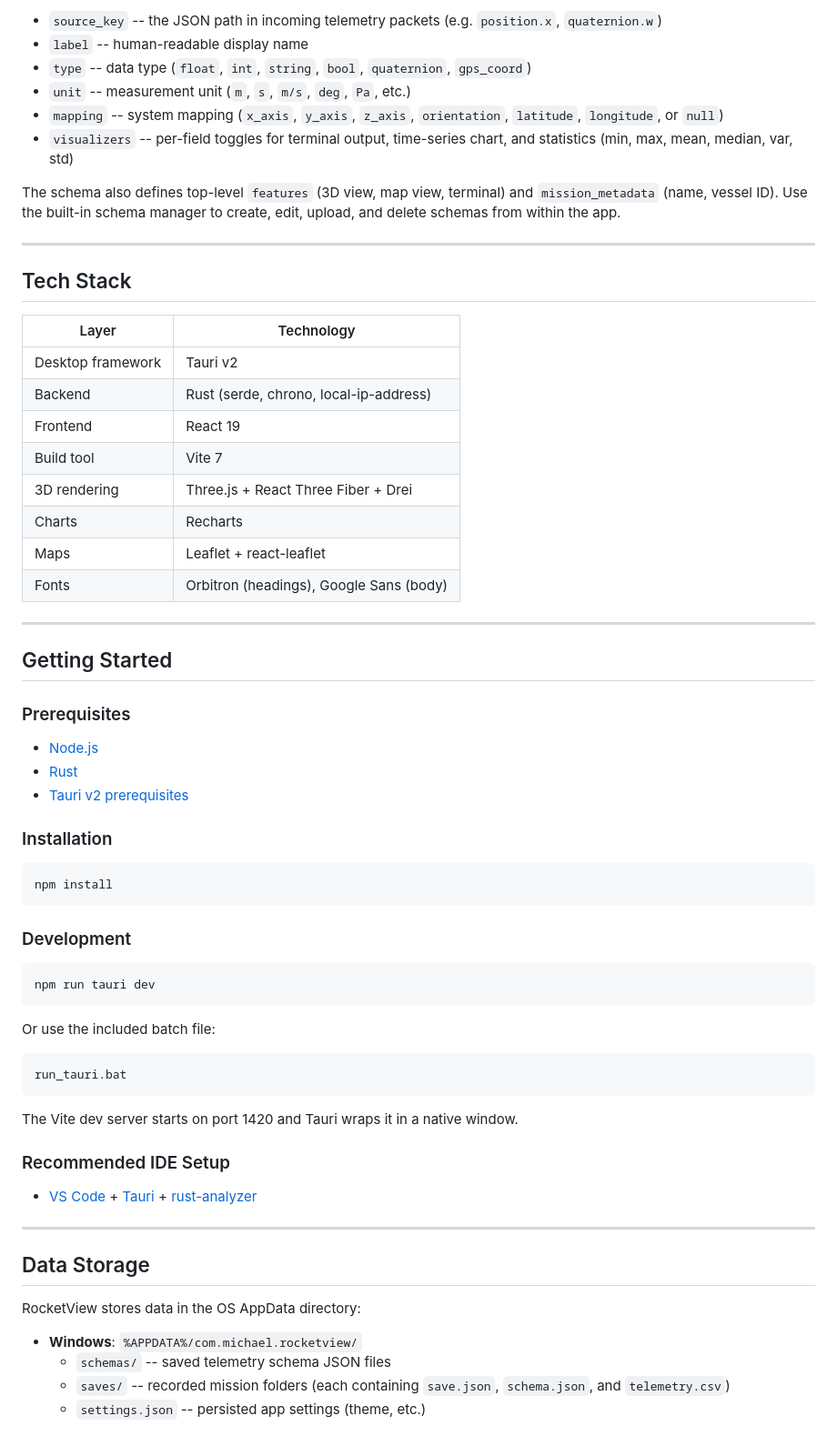
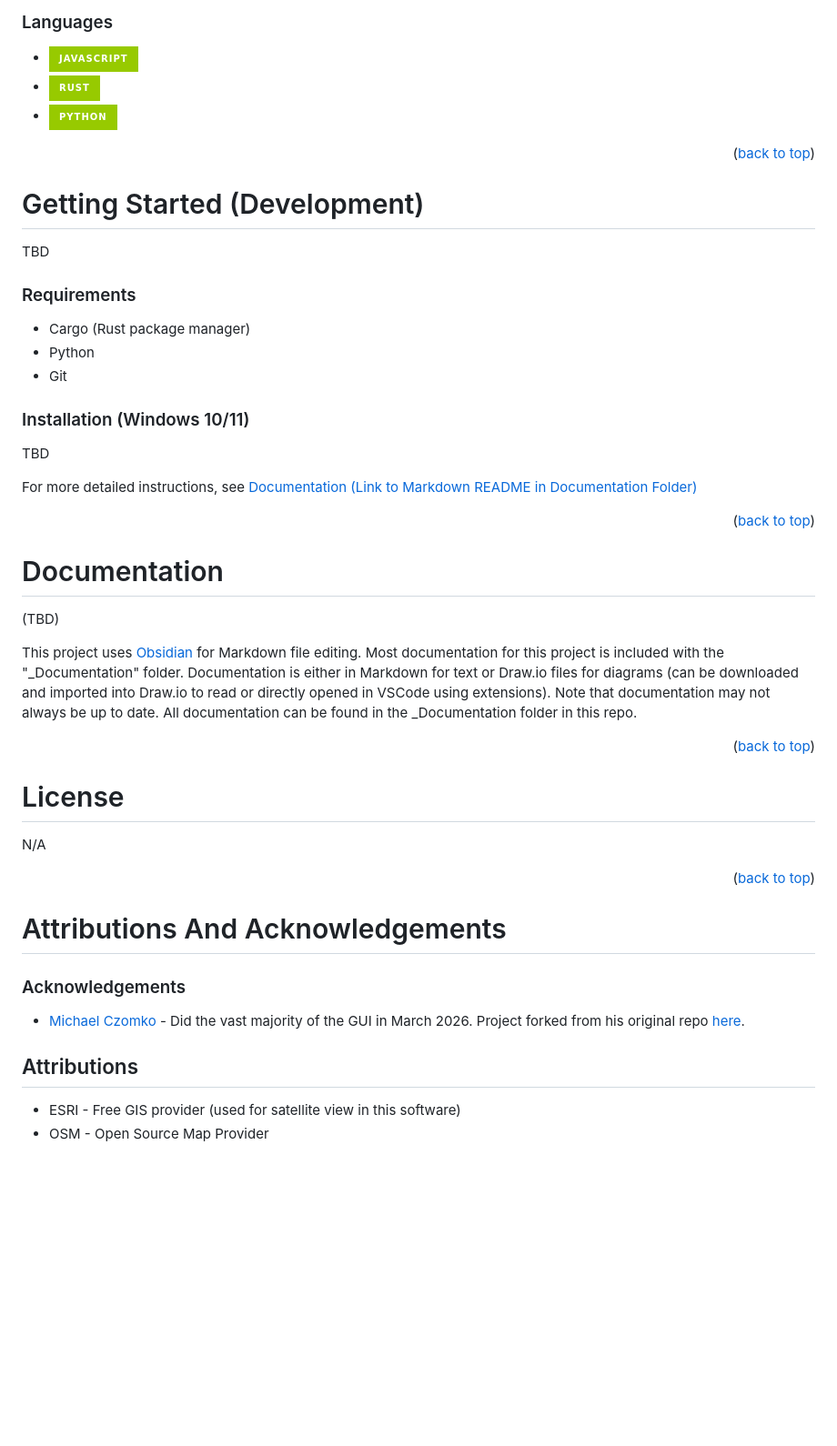
Before and after one commit to Ryerson-Rocketry/Avionics-Tauri-Groundstation-SRAD-GUI, a Markdown page: README.md, the part around one of its changes. Shown at 91% size. Rendered like a GitHub page; badges without logos; blank space fills up the shorter version.

````diff
--- a/README.md
+++ b/README.md
@@ -100,69 +101,45 @@ The sample [`circle_rocket_telemetry.json`](schemas/circle_rocket_telemetry.json
 
-- `source_key` -- the JSON path in incoming telemetry packets (e.g. `position.x`, `quaternion.w`)
-- `label` -- human-readable display name
-- `type` -- data type (`float`, `int`, `string`, `bool`, `quaternion`, `gps_coord`)
-- `unit` -- measurement unit (`m`, `s`, `m/s`, `deg`, `Pa`, etc.)
-- `mapping` -- system mapping (`x_axis`, `y_axis`, `z_axis`, `orientation`, `latitude`, `longitude`, or `null`)
-- `visualizers` -- per-field toggles for terminal output, time-series chart, and statistics (min, max, mean, median, var, std)
+### Languages
+* [![Tech Stack Badge](https://img.shields.io/badge/javascript-green?style=for-the-badge&logo=javascript&logoColor=61DAFB)](https://www.typescriptlang.org/)
+* [![Tech Stack Badge](https://img.shields.io/badge/Rust-green?style=for-the-badge&logo=rust&logoColor=61DAFB)]([https://rust-lang.org/](https://rust-lang.org/))
+* [![Tech Stack Badge](https://img.shields.io/badge/Python-green?style=for-the-badge&logo=python&logoColor=61DAFB)]([https://rust-lang.org/](https://rust-lang.org/))
 
-The schema also defines top-level `features` (3D view, map view, terminal) and `mission_metadata` (name, vessel ID). Use the built-in schema manager to create, edit, upload, and delete schemas from within the app.
+<p align="right">(<a href="#readme-top">back to top</a>)</p>
 
----
 
-## Tech Stack
+# Getting Started (Development)
 
-| Layer | Technology |
-|-------|------------|
-| Desktop framework | Tauri v2 |
-| Backend | Rust (serde, chrono, local-ip-address) |
-| Frontend | React 19 |
-| Build tool | Vite 7 |
-| 3D rendering | Three.js + React Three Fiber + Drei |
-| Charts | Recharts |
-| Maps | Leaflet + react-leaflet |
-| Fonts | Orbitron (headings), Google Sans (body) |
+TBD
+### Requirements
+- Cargo (Rust package manager)
+- Python
+- Git
 
----
+### Installation (Windows 10/11)
 
-## Getting Started
+TBD
 
-### Prerequisites
+For more detailed instructions, see [Documentation (Link to Markdown README in Documentation Folder)](_Documentation/README.md)
+<p align="right">(<a href="#readme-top">back to top</a>)</p>
 
-- [Node.js](https://nodejs.org/)
-- [Rust](https://www.rust-lang.org/tools/install)
-- [Tauri v2 prerequisites](https://v2.tauri.app/start/prerequisites/)
+# Documentation
 
-### Installation
+(TBD)
 
-```bash
-npm install
-```
+This project uses [Obsidian](https://obsidian.md) for Markdown file editing. Most documentation for this project is included with the "\_Documentation" folder. Documentation is either in Markdown for text or Draw.io files for diagrams (can be downloaded and imported into Draw.io to read or directly opened in VSCode using extensions). Note that documentation may not always be up to date. All documentation can be found in the \_Documentation folder in this repo.
 
-### Development
+<p align="right">(<a href="#readme-top">back to top</a>)</p>
 
-```bash
-npm run tauri dev
-```
+# License
 
-Or use the included batch file:
+N/A
 
-```bash
-run_tauri.bat
-```
+<p align="right">(<a href="#readme-top">back to top</a>)</p>
 
-The Vite dev server starts on port 1420 and Tauri wraps it in a native window.
+# Attributions And Acknowledgements
+### Acknowledgements
+- [Michael Czomko](https://github.com/AlphaCloudX) - Did the vast majority of the GUI in March 2026. Project forked from his original repo [here](https://github.com/AlphaCloudX/Aerial-Vehicle-Telemetry-Dashboard).
 
-### Recommended IDE Setup
-
-- [VS Code](https://code.visualstudio.com/) + [Tauri](https://marketplace.visualstudio.com/items?itemName=tauri-apps.tauri-vscode) + [rust-analyzer](https://marketplace.visualstudio.com/items?itemName=rust-lang.rust-analyzer)
-
----
-
-## Data Storage
-
-RocketView stores data in the OS AppData directory:
-
-- **Windows**: `%APPDATA%/com.michael.rocketview/`
-  - `schemas/` -- saved telemetry schema JSON files
-  - `saves/` -- recorded mission folders (each containing `save.json`, `schema.json`, and `telemetry.csv`)
-  - `settings.json` -- persisted app settings (theme, etc.)
+## Attributions
+- ESRI - Free GIS provider (used for satellite view in this software)
+- OSM - Open Source Map Provider
````
Also changed, not shown: other parts of README.md (+74 -73 lines), Welcome.md (added, +5 -0 lines), _Documentation/Images/gitdocs/readme_top.png (added), _Documentation/Images/preview_v0_1_0.png (added), _Documentation/Images/title_screen_v0_1_0.png (added), 7 other files.
